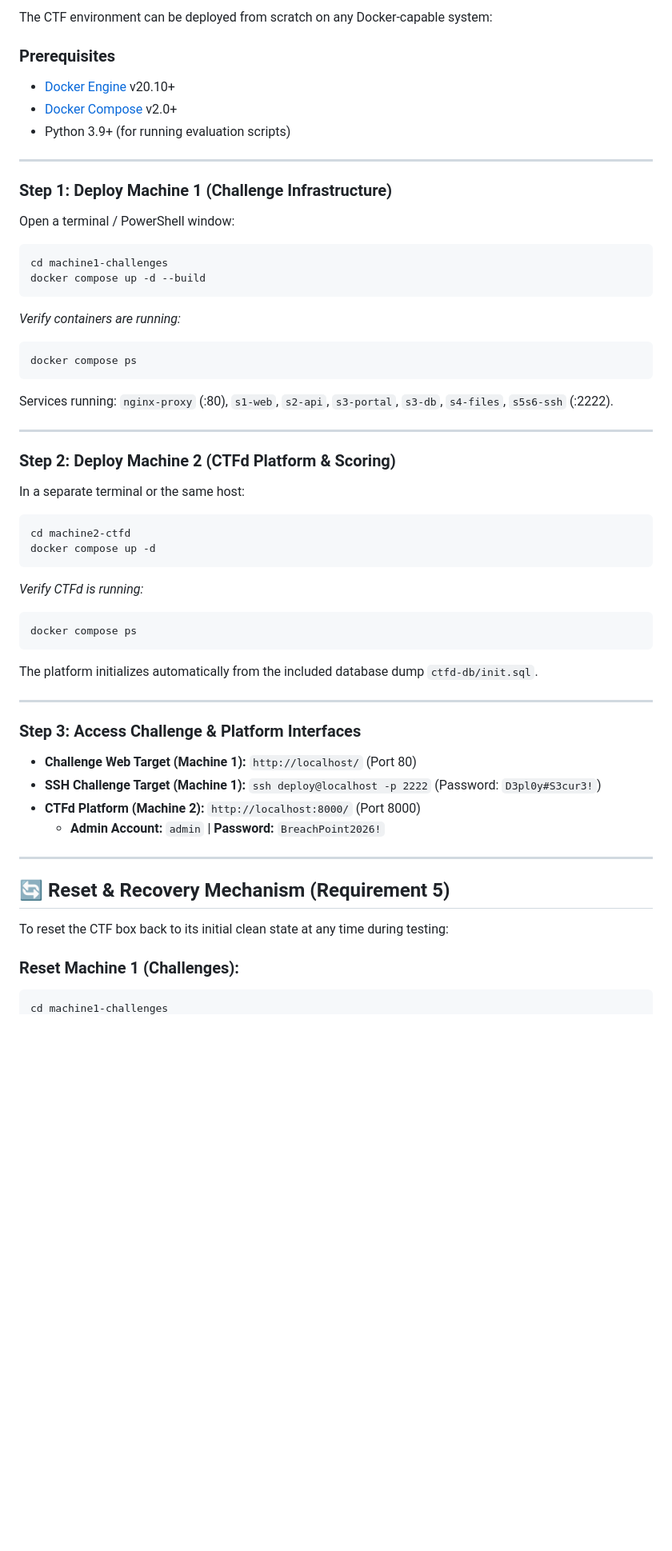
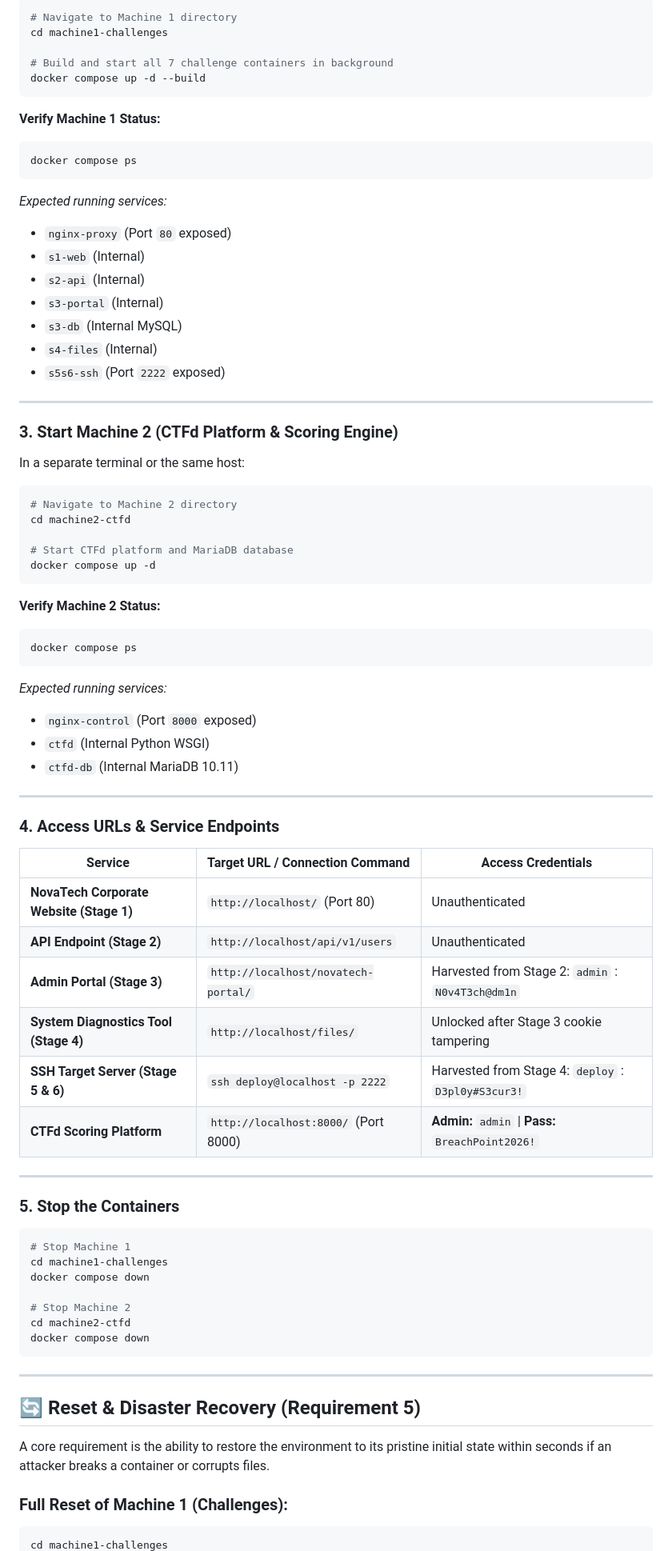
Before and after one commit to pasan2002/BreachPoint-CTF-IE3132, a Markdown page: README.md, the part around one of its changes. Shown at 80% size. Rendered like a GitHub page; blank space fills up the shorter version.

Commit message:
docs: updated master README with quick-start and reset instructions

````diff
--- a/README.md
+++ b/README.md
@@ -94,53 +90,80 @@ All 6 stages strictly satisfy the Assignment 02 progression requirements across
 
-The CTF environment can be deployed from scratch on any Docker-capable system:
+```bash
+# Navigate to Machine 1 directory
+cd machine1-challenges
 
-### Prerequisites
-* [Docker Engine](https://docs.docker.com/engine/install/) v20.10+
-* [Docker Compose](https://docs.docker.com/compose/install/) v2.0+
-* Python 3.9+ (for running evaluation scripts)
+# Build and start all 7 challenge containers in background
+docker compose up -d --build
+```
+
+**Verify Machine 1 Status:**
+```bash
+docker compose ps
+```
+*Expected running services:*
+* `nginx-proxy` (Port `80` exposed)
+* `s1-web` (Internal)
+* `s2-api` (Internal)
+* `s3-portal` (Internal)
+* `s3-db` (Internal MySQL)
+* `s4-files` (Internal)
+* `s5s6-ssh` (Port `2222` exposed)
 
 ---
 
-### Step 1: Deploy Machine 1 (Challenge Infrastructure)
-Open a terminal / PowerShell window:
+### 3. Start Machine 2 (CTFd Platform & Scoring Engine)
+In a separate terminal or the same host:
+
 ```bash
-cd machine1-challenges
-docker compose up -d --build
+# Navigate to Machine 2 directory
+cd machine2-ctfd
+
+# Start CTFd platform and MariaDB database
+docker compose up -d
 ```
-*Verify containers are running:*
+
+**Verify Machine 2 Status:**
 ```bash
 docker compose ps
 ```
-Services running: `nginx-proxy` (:80), `s1-web`, `s2-api`, `s3-portal`, `s3-db`, `s4-files`, `s5s6-ssh` (:2222).
+*Expected running services:*
+* `nginx-control` (Port `8000` exposed)
+* `ctfd` (Internal Python WSGI)
+* `ctfd-db` (Internal MariaDB 10.11)
 
 ---
 
-### Step 2: Deploy Machine 2 (CTFd Platform & Scoring)
-In a separate terminal or the same host:
-```bash
-cd machine2-ctfd
-docker compose up -d
-```
-*Verify CTFd is running:*
-```bash
-docker compose ps
-```
-The platform initializes automatically from the included database dump `ctfd-db/init.sql`.
+### 4. Access URLs & Service Endpoints
+
+| Service | Target URL / Connection Command | Access Credentials |
+|---|---|---|
+| **NovaTech Corporate Website (Stage 1)** | `http://localhost/` (Port 80) | Unauthenticated |
+| **API Endpoint (Stage 2)** | `http://localhost/api/v1/users` | Unauthenticated |
+| **Admin Portal (Stage 3)** | `http://localhost/novatech-portal/` | Harvested from Stage 2: `admin` : `N0v4T3ch@dm1n` |
+| **System Diagnostics Tool (Stage 4)** | `http://localhost/files/` | Unlocked after Stage 3 cookie tampering |
+| **SSH Target Server (Stage 5 & 6)** | `ssh deploy@localhost -p 2222` | Harvested from Stage 4: `deploy` : `D3pl0y#S3cur3!` |
+| **CTFd Scoring Platform** | `http://localhost:8000/` (Port 8000) | **Admin:** `admin` \| **Pass:** `BreachPoint2026!` |
 
 ---
 
-### Step 3: Access Challenge & Platform Interfaces
-* **Challenge Web Target (Machine 1):** `http://localhost/` (Port 80)
-* **SSH Challenge Target (Machine 1):** `ssh deploy@localhost -p 2222` (Password: `D3pl0y#S3cur3!`)
-* **CTFd Platform (Machine 2):** `http://localhost:8000/` (Port 8000)
-  * **Admin Account:** `admin` | **Password:** `BreachPoint2026!`
+### 5. Stop the Containers
+
+```bash
+# Stop Machine 1
+cd machine1-challenges
+docker compose down
+
+# Stop Machine 2
+cd machine2-ctfd
+docker compose down
+```
 
 ---
 
-## 🔄 Reset & Recovery Mechanism (Requirement 5)
+## 🔄 Reset & Disaster Recovery (Requirement 5)
 
-To reset the CTF box back to its initial clean state at any time during testing:
+A core requirement is the ability to restore the environment to its pristine initial state within seconds if an attacker breaks a container or corrupts files.
 
-### Reset Machine 1 (Challenges):
+### Full Reset of Machine 1 (Challenges):
 ```bash
 cd machine1-challenges
````
Also changed, not shown: other parts of README.md (+128 -131 lines).
